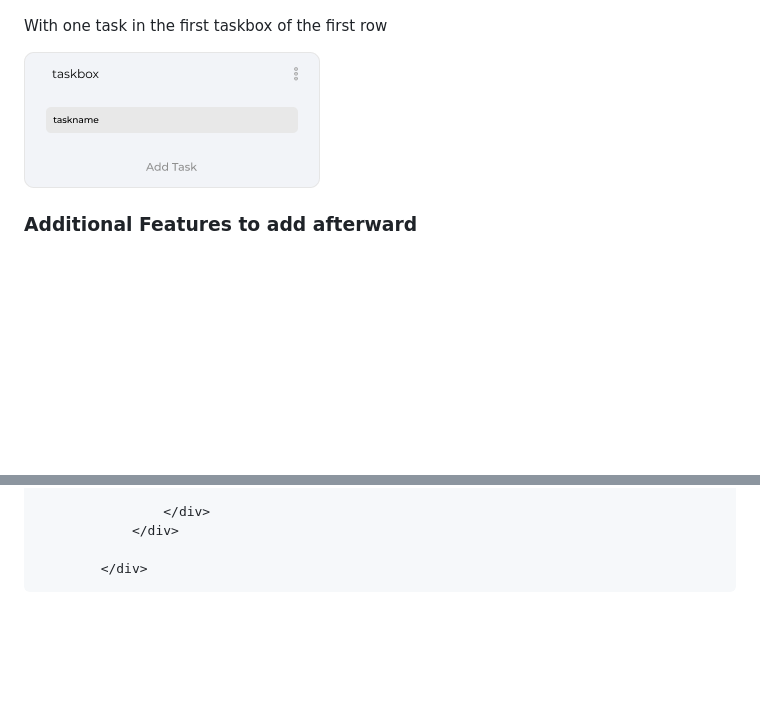
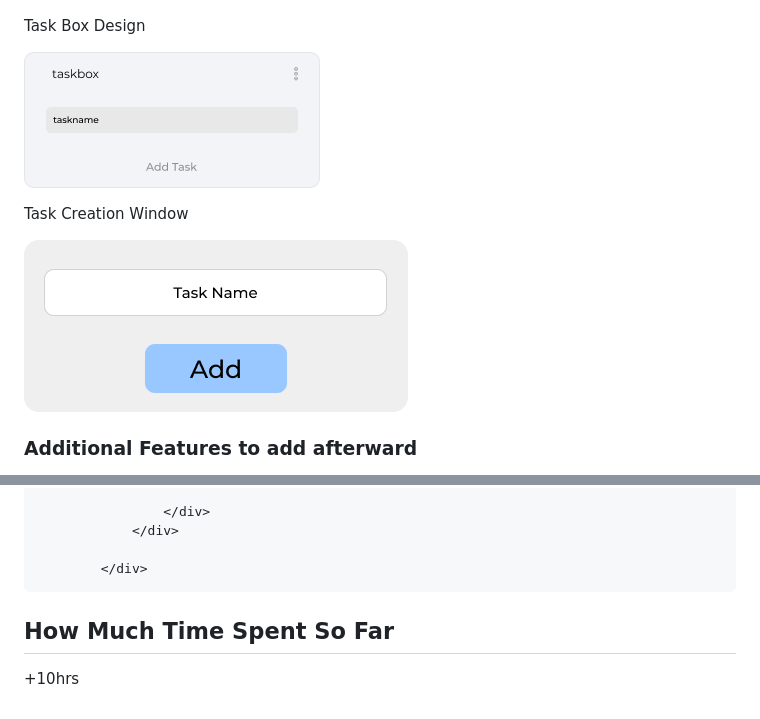
Before and after one commit to dpeterano/to-do, a Markdown page: README.md, 2 parts joined by grey strips. Drawn GitHub-style; pictures changed too: assets/design/final_result/TaskName.png (added); blank space fills up the shorter version.

Commit message:
Chore: Update README & Add assets

````diff
--- a/README.md
+++ b/README.md
@@ -20,9 +20,13 @@ With Containers
 
 ![Task Container Example](<assets/design/final_result/Empty Containers Example.png>)
 
-With one task in the first taskbox of the first row
+Task Box Design
 
 ![alt text](assets/design/final_result/TaskBox.png)
+
+Task Creation Window
+
+![alt text](assets/design/final_result/TaskName.png)
 
 ### Additional Features to add afterward
 
@@ -59,3 +63,7 @@ But as of now this is what I came up with.
 
         </div>
 ```
+
+## How Much Time Spent So Far
+
++10hrs
````
Also changed, not shown: assets/design/final_result/image.png (added), image.png (added).
